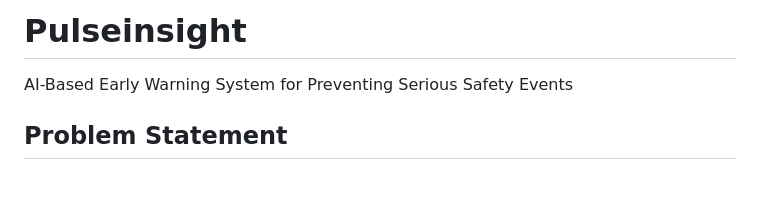
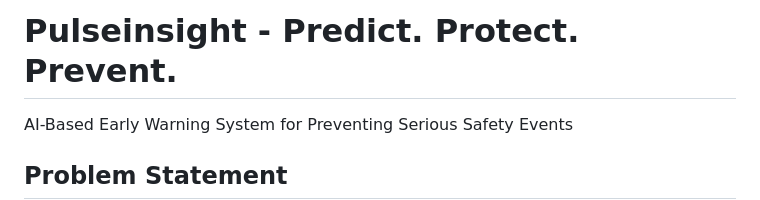
Before and after one commit to Naga313/Pulseinsight, a Markdown page: README.md, the part around the change. Drawn GitHub-style; blank space fills up the shorter version.

Commit message:
Revise project title and enhance README description
Updated project title and improved clarity of the description.

```diff
--- a/README.md
+++ b/README.md
@@ -1,4 +1,4 @@
-# Pulseinsight
+# Pulseinsight - Predict. Protect. Prevent.
 AI-Based Early Warning System for Preventing Serious Safety Events
 
 ## Problem Statement
```
